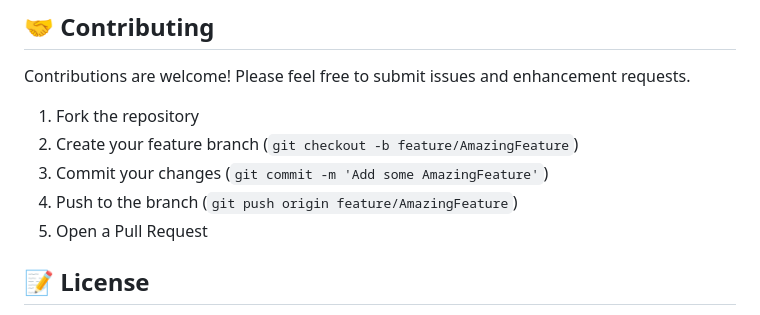
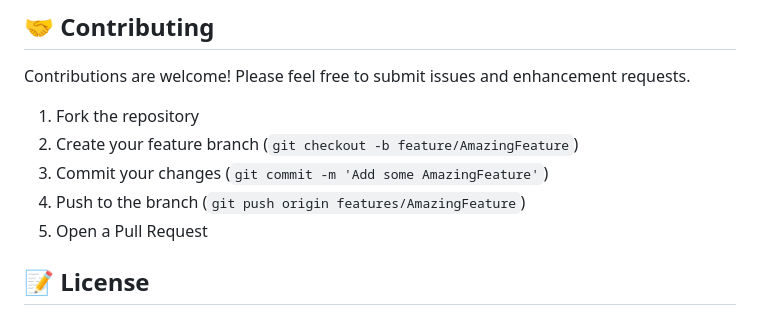
Before and after one commit to shashhii/COD, a Markdown page: README.md, the part around the change. Rendered like a GitHub page.

Commit message:
Fix typo in push command for feature branch

```diff
--- a/README.md
+++ b/README.md
@@ -247,7 +247,7 @@ Contributions are welcome! Please feel free to submit issues and enhancement req
 1. Fork the repository
 2. Create your feature branch (`git checkout -b feature/AmazingFeature`)
 3. Commit your changes (`git commit -m 'Add some AmazingFeature'`)
-4. Push to the branch (`git push origin feature/AmazingFeature`)
+4. Push to the branch (`git push origin features/AmazingFeature`)
 5. Open a Pull Request
 
 ## 📝 License
```
